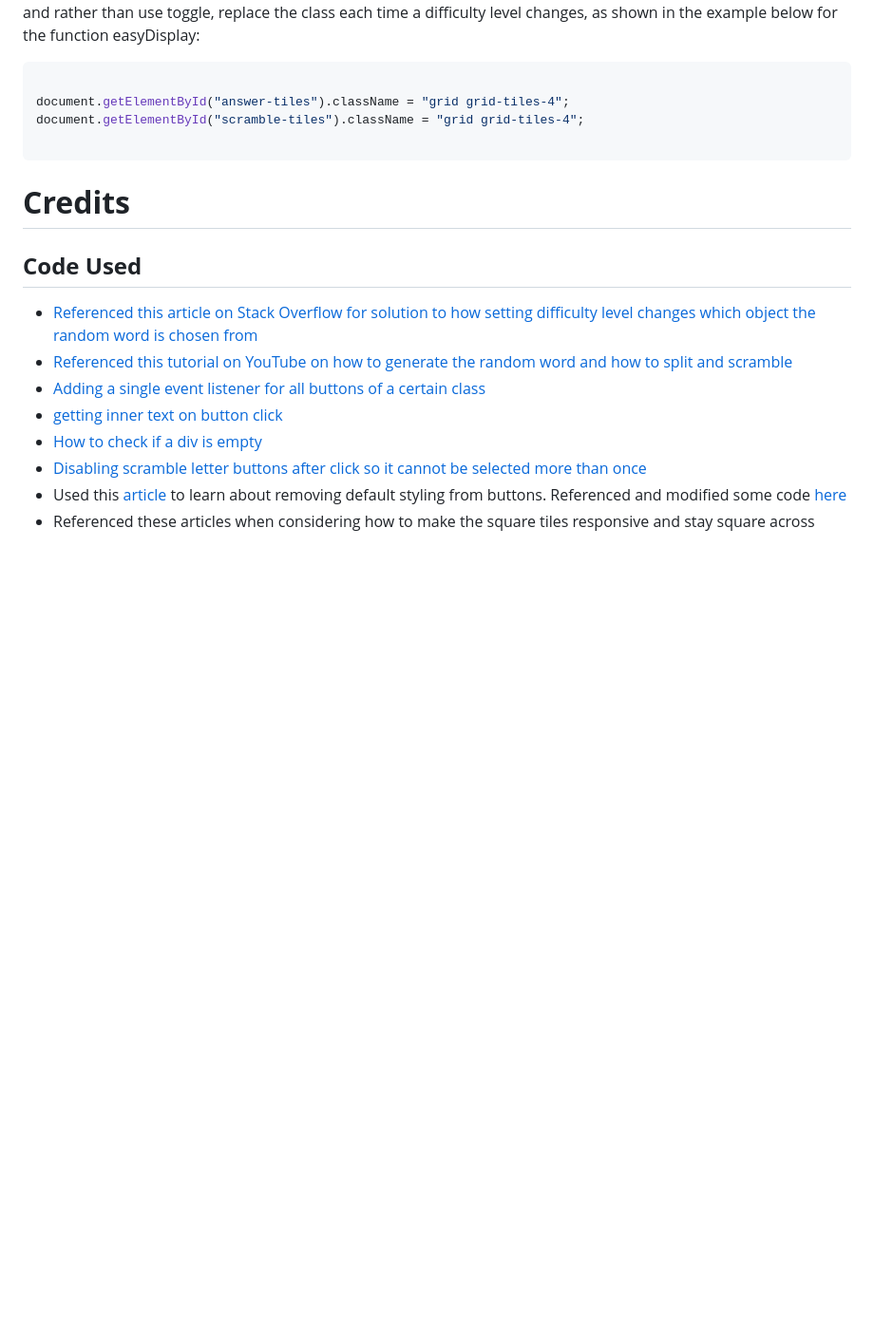
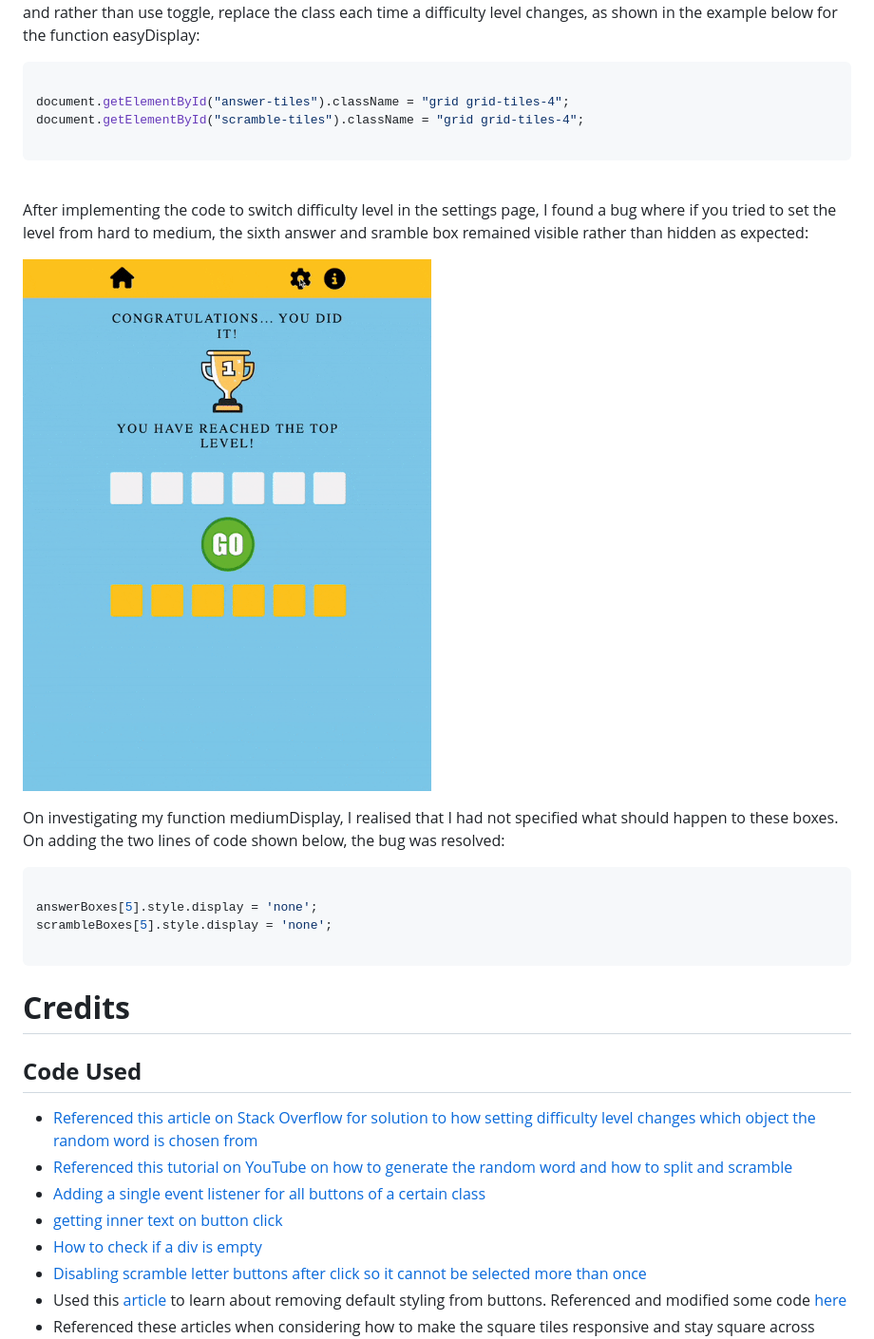
Before and after one commit to rkillickdev/spelling-bee-scramble, a Markdown page: README.md, the part around the change. Shown: that part at 95% size. GitHub-like rendering; pictures changed too: docs/bugs/gifs/hard-to-medium-setting-bug.gif (added); blank space fills up the shorter version.

Commit message:
Update solved bug section with solution for unexpected display when setting hard to medium level

````diff
--- a/README.md
+++ b/README.md
@@ -371,6 +371,19 @@ document.getElementById("scramble-tiles").className = "grid grid-tiles-4";
 
 ```
 
+<br>After implementing the code to switch difficulty level in the settings page, I found a bug where if you tried to set the level from hard to medium, the sixth answer and sramble box remained visible rather than hidden as expected:
+
+![Hard to medium level setting bug displays too many boxes](docs/bugs/gifs/hard-to-medium-setting-bug.gif)
+
+On investigating my function mediumDisplay, I realised that I had not specified what should happen to these boxes.  On adding the two lines of code shown below, the bug was resolved:
+
+```js
+
+answerBoxes[5].style.display = 'none';
+scrambleBoxes[5].style.display = 'none';
+
+```
+
 # **Credits**
 
 ## **Code Used**
````
